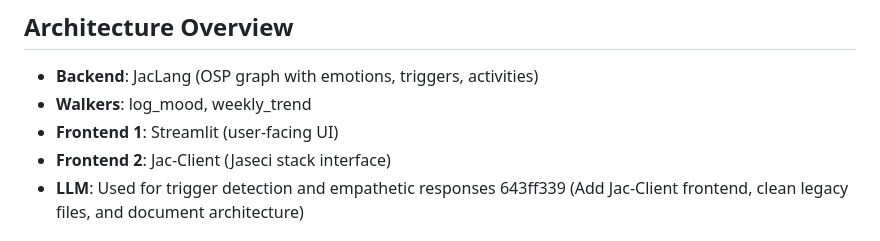
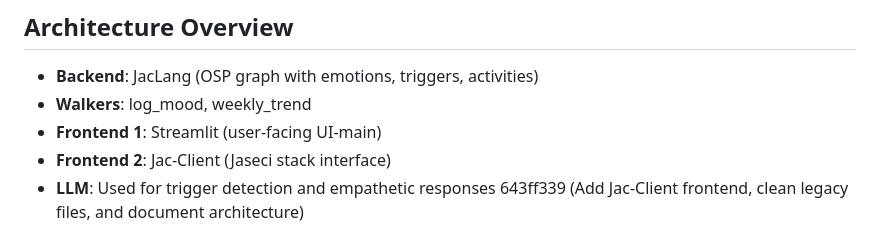
Before and after one commit to EricJ-2016/AFYA_MIND_AI_PROJECT, a Markdown page: README.md, the part around the change. GitHub-like rendering.

```diff
--- a/README.md
+++ b/README.md
@@ -15,7 +15,7 @@
 
 - **Backend**: JacLang (OSP graph with emotions, triggers, activities)
 - **Walkers**: log_mood, weekly_trend
-- **Frontend 1**: Streamlit (user-facing UI)
+- **Frontend 1**: Streamlit (user-facing UI-main)
 - **Frontend 2**: Jac-Client (Jaseci stack interface)
 - **LLM**: Used for trigger detection and empathetic responses
  643ff339 (Add Jac-Client frontend, clean legacy files, and document architecture)
```
